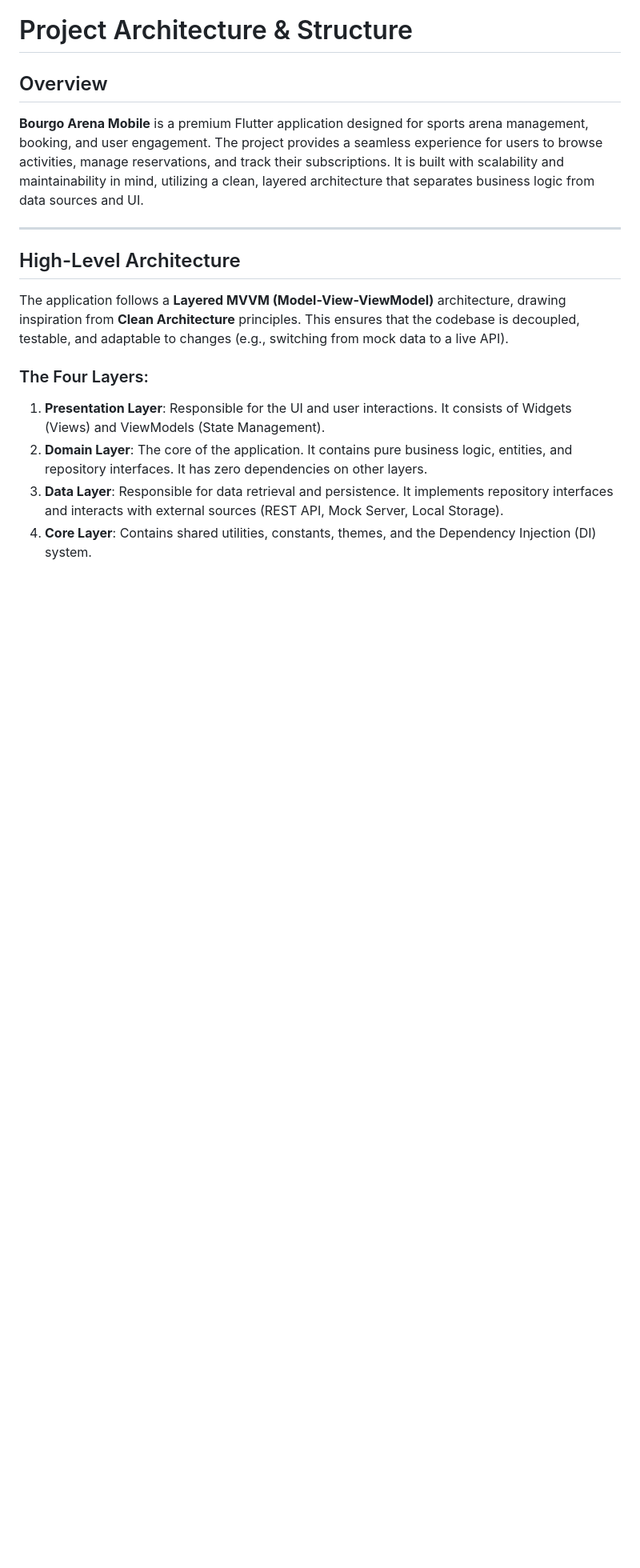
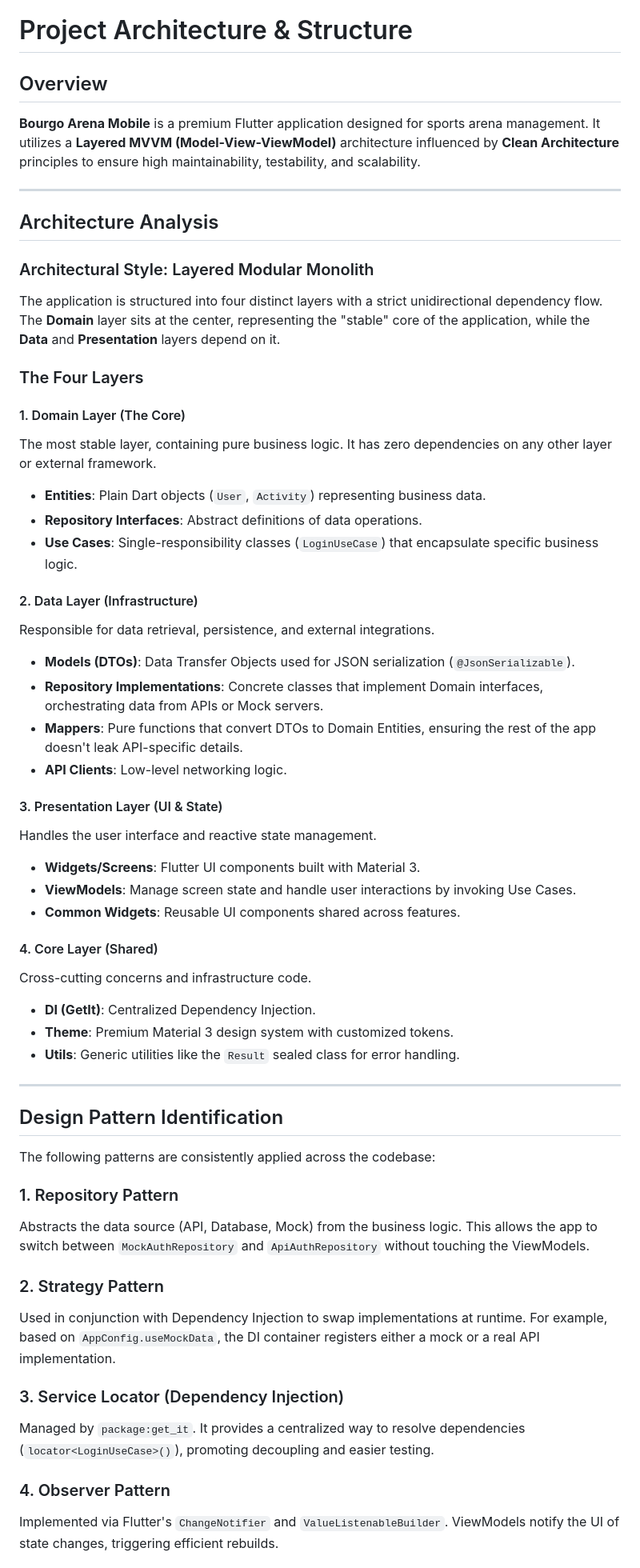
Before and after one commit to abdulbarry-dev/bourgo-arena-mobile, a Markdown page: ARCHITECTURE.md, the part around one of its changes. Shown at 80% size. Rendered like a GitHub page; blank space fills up the shorter version.

```diff
--- a/ARCHITECTURE.md
+++ b/ARCHITECTURE.md
@@ -1,15 +1,57 @@
 # Project Architecture & Structure
 
 ## Overview
-**Bourgo Arena Mobile** is a premium Flutter application designed for sports arena management, booking, and user engagement. The project provides a seamless experience for users to browse activities, manage reservations, and track their subscriptions. It is built with scalability and maintainability in mind, utilizing a clean, layered architecture that separates business logic from data sources and UI.
+**Bourgo Arena Mobile** is a premium Flutter application designed for sports arena management. It utilizes a **Layered MVVM (Model-View-ViewModel)** architecture influenced by **Clean Architecture** principles to ensure high maintainability, testability, and scalability.
 
 ---
 
-## High-Level Architecture
-The application follows a **Layered MVVM (Model-View-ViewModel)** architecture, drawing inspiration from **Clean Architecture** principles. This ensures that the codebase is decoupled, testable, and adaptable to changes (e.g., switching from mock data to a live API).
+## Architecture Analysis
 
-### The Four Layers:
-1.  **Presentation Layer**: Responsible for the UI and user interactions. It consists of Widgets (Views) and ViewModels (State Management).
-2.  **Domain Layer**: The core of the application. It contains pure business logic, entities, and repository interfaces. It has zero dependencies on other layers.
-3.  **Data Layer**: Responsible for data retrieval and persistence. It implements repository interfaces and interacts with external sources (REST API, Mock Server, Local Storage).
-4.  **Core Layer**: Contains shared utilities, constants, themes, and the Dependency Injection (DI) system.
+### Architectural Style: Layered Modular Monolith
+The application is structured into four distinct layers with a strict unidirectional dependency flow. The **Domain** layer sits at the center, representing the "stable" core of the application, while the **Data** and **Presentation** layers depend on it.
+
+### The Four Layers
+
+#### 1. Domain Layer (The Core)
+The most stable layer, containing pure business logic. It has zero dependencies on any other layer or external framework.
+- **Entities**: Plain Dart objects (`User`, `Activity`) representing business data.
+- **Repository Interfaces**: Abstract definitions of data operations.
+- **Use Cases**: Single-responsibility classes (`LoginUseCase`) that encapsulate specific business logic.
+
+#### 2. Data Layer (Infrastructure)
+Responsible for data retrieval, persistence, and external integrations.
+- **Models (DTOs)**: Data Transfer Objects used for JSON serialization (`@JsonSerializable`).
+- **Repository Implementations**: Concrete classes that implement Domain interfaces, orchestrating data from APIs or Mock servers.
+- **Mappers**: Pure functions that convert DTOs to Domain Entities, ensuring the rest of the app doesn't leak API-specific details.
+- **API Clients**: Low-level networking logic.
+
+#### 3. Presentation Layer (UI & State)
+Handles the user interface and reactive state management.
+- **Widgets/Screens**: Flutter UI components built with Material 3.
+- **ViewModels**: Manage screen state and handle user interactions by invoking Use Cases.
+- **Common Widgets**: Reusable UI components shared across features.
+
+#### 4. Core Layer (Shared)
+Cross-cutting concerns and infrastructure code.
+- **DI (GetIt)**: Centralized Dependency Injection.
+- **Theme**: Premium Material 3 design system with customized tokens.
+- **Utils**: Generic utilities like the `Result` sealed class for error handling.
+
+---
+
+## Design Pattern Identification
+
+The following patterns are consistently applied across the codebase:
+
+### 1. Repository Pattern
+Abstracts the data source (API, Database, Mock) from the business logic. This allows the app to switch between `MockAuthRepository` and `ApiAuthRepository` without touching the ViewModels.
+
+### 2. Strategy Pattern
+Used in conjunction with Dependency Injection to swap implementations at runtime. For example, based on `AppConfig.useMockData`, the DI container registers either a mock or a real API implementation.
+
+### 3. Service Locator (Dependency Injection)
+Managed by `package:get_it`. It provides a centralized way to resolve dependencies (`locator<LoginUseCase>()`), promoting decoupling and easier testing.
+
+### 4. Observer Pattern
+Implemented via Flutter's `ChangeNotifier` and `ValueListenableBuilder`. ViewModels notify the UI of state changes, triggering efficient rebuilds.
+
```
Also changed, not shown: other parts of ARCHITECTURE.md (+39 -58 lines).
